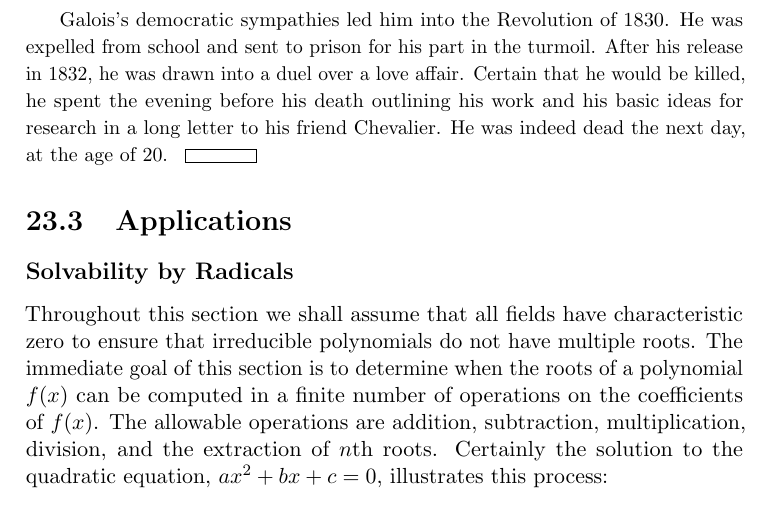
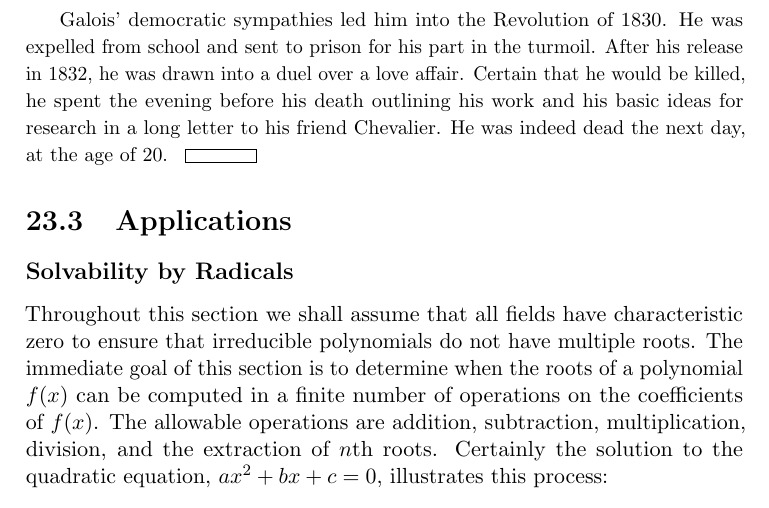
Before and after one commit to twjudson/aata, a LaTeX thesis (aata.tex, which reads galois.tex): part of page 399 of 400, cut so that both start at the same text. Compiled offline with pdfLaTeX; a missing font is replaced by an installed copy or a similar font.

Commit message:
grammatical error corrected in galois.tex

```diff
--- a/galois.tex
+++ b/galois.tex
@@ -904,7 +904,7 @@ the paper.  Another paper was presented, but was not published
 until~1846.
 
 
-Galois's democratic sympathies led him into the Revolution of 1830. He
+Galois' democratic sympathies led him into the Revolution of 1830. He
 was expelled from school and sent to prison for his part in the
 turmoil. After his release in 1832, he was drawn into a duel over
 a love affair. Certain that he would be killed, he spent the evening
```
